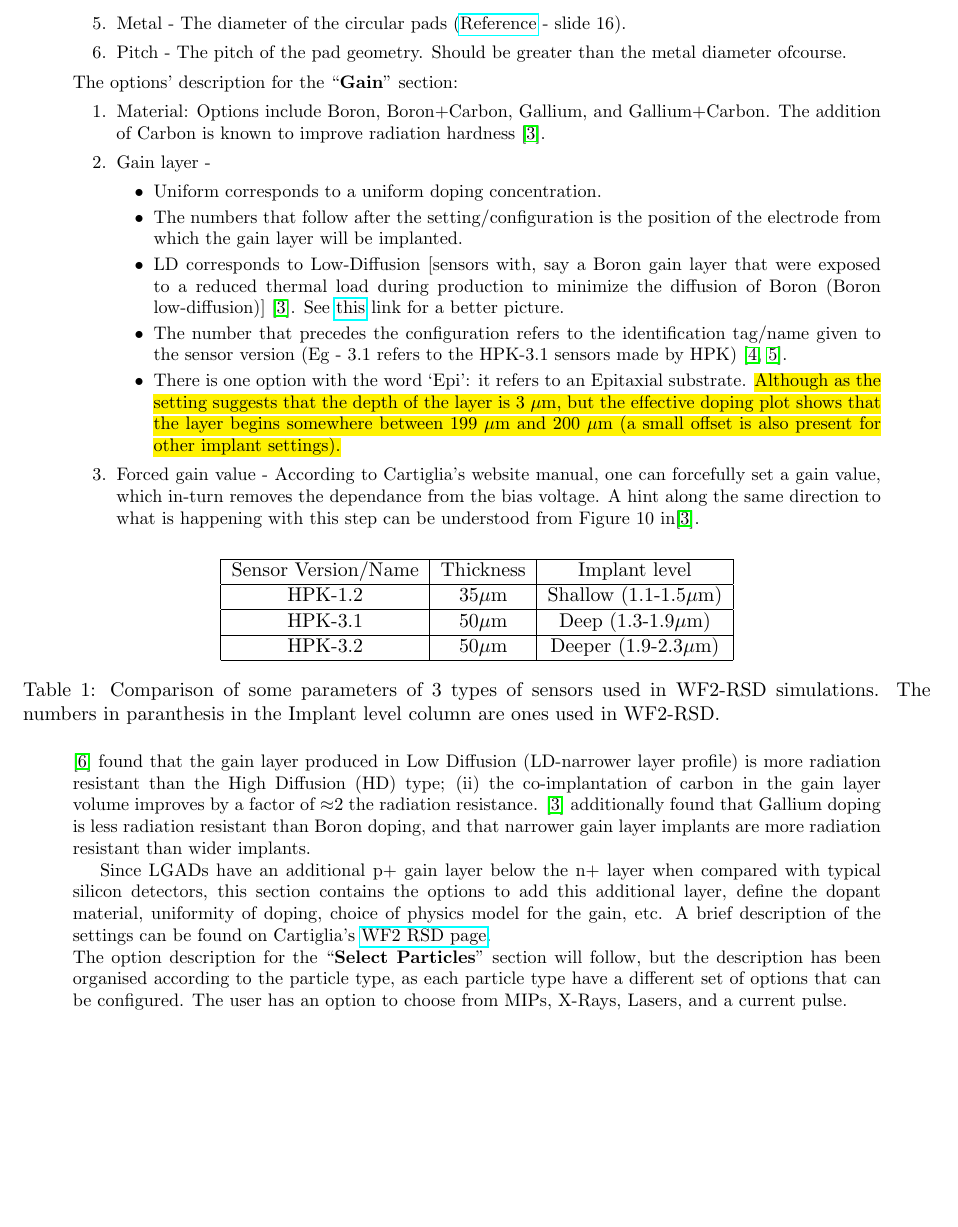
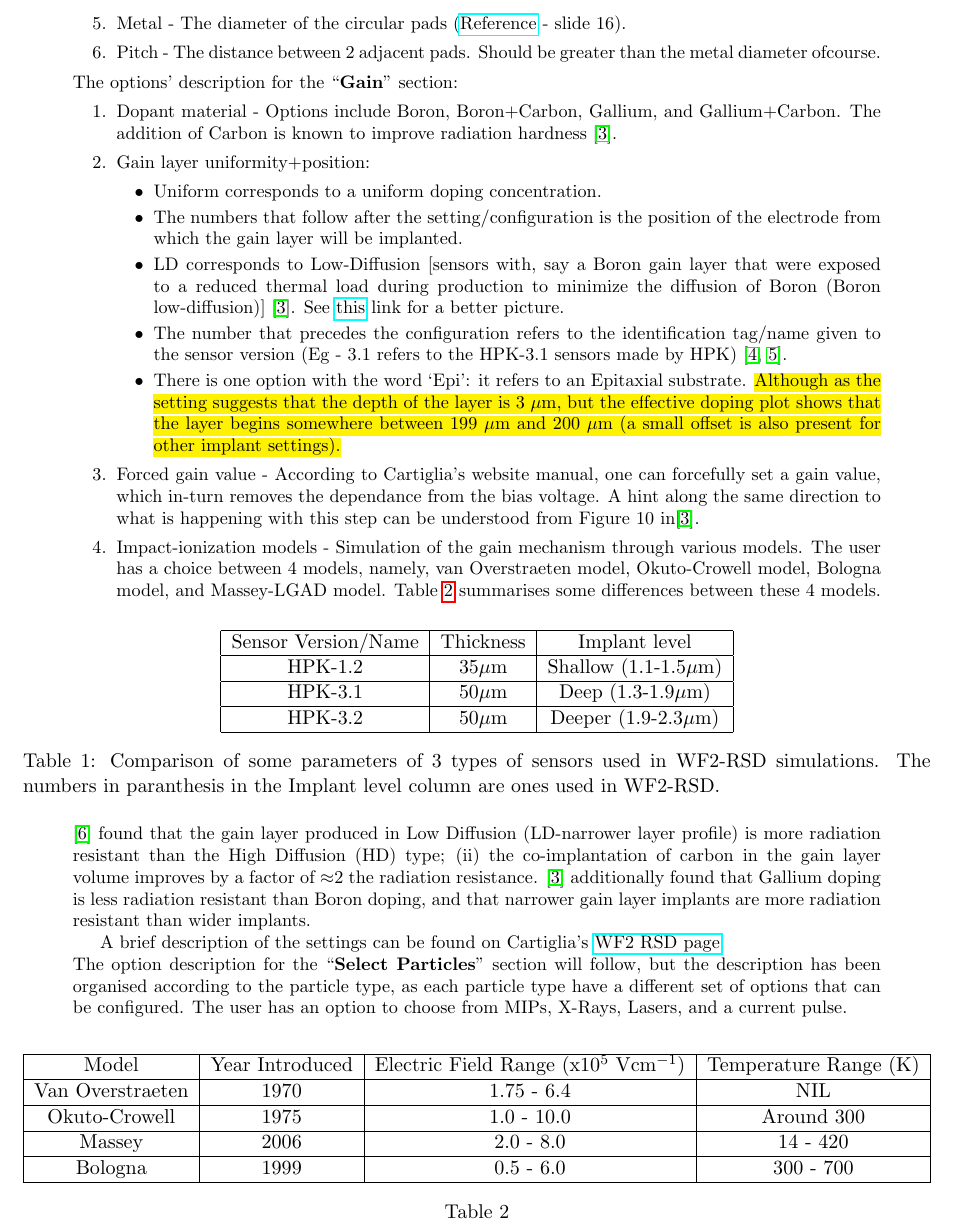
Before and after one commit to CodexForster/WF2-RSD-Notes, a LaTeX document (Notes.tex): part of page 4 of 9, cut so that both start at the same text, the shorter picture padded with empty space. Compiled offline with pdfLaTeX.

Commit message:
Notes updated.

```diff
--- a/Notes.tex
+++ b/Notes.tex
@@ -87,12 +87,12 @@ The options involved with the ``\textbf{Dimensions}" section and their descripti
     \item Resistivity n+ layer - Refers to the resistivity of the n+ layer. \hlyellow{Check for changes in current for different resistivity values}. The sheet resistance is 1k$\Omega$/$\square$.
     \item Thickness - The thickness of the detector (if one observes carefully, there is no consideration of pad thickness - which does not affect the potential values under the pads, i.e. in the detector volume). \hlyellow{The value that is assigned to this quantity is the thickness of the bulk substrate (active volume - where the primary charges are created by an incident radiation)}. The top left plot under drift-potential plots is the cross-sectional plot of the electric potential across the detector.
     \item Metal - The diameter of the circular pads (\href{http://personalpages.to.infn.it/~cartigli/Weightfield2/WF2_RSD_files/CERN_Cartiglia_modified.pdf}{Reference} - slide 16).
-    \item Pitch - The pitch of the pad geometry. Should be greater than the metal diameter ofcourse.
+    \item Pitch - The distance between 2 adjacent pads. Should be greater than the metal diameter ofcourse.
 \end{enumerate}
 The options' description for the ``\textbf{Gain}" section:
 \begin{enumerate}
-    \item Material: Options include Boron, Boron+Carbon, Gallium, and Gallium+Carbon. The addition of Carbon is known to improve radiation hardness \cite{ferrero-radiation-hardness}.
-    \item Gain layer -
+    \item Dopant material - Options include Boron, Boron+Carbon, Gallium, and Gallium+Carbon. The addition of Carbon is known to improve radiation hardness \cite{ferrero-radiation-hardness}.
+    \item Gain layer uniformity+position:
         \begin{itemize}
             \item Uniform corresponds to a uniform doping concentration.
             \item The numbers that follow after the setting/configuration is the position of the electrode from which the gain layer will be implanted.
@@ -101,6 +101,7 @@ The options' description for the ``\textbf{Gain}" section:
             \item There is one option with the word `Epi': it refers to an Epitaxial substrate. \hlyellow{Although as the setting suggests that the depth of the layer is 3 $\mu$m, but the effective doping plot shows that the layer begins somewhere between 199 $\mu$m and 200 $\mu$m (a small offset is also present for other implant settings).}
         \end{itemize}
     \item Forced gain value - According to Cartiglia's website manual, one can forcefully set a gain value, which in-turn removes the dependance from the bias voltage. A hint along the same direction to what is happening with this step can be understood from Figure 10 in\cite{ferrero-radiation-hardness}.
+    \item Impact-ionization models - Simulation of the gain mechanism through various models. The user has a choice between 4 models, namely, van Overstraeten model, Okuto-Crowell model, Bologna model, and Massey-LGAD model. Table \ref{tab:impact-ionization-models} summarises some differences between these 4 models.
 \end{enumerate}
 \begin{table}[!h]
     \centering
@@ -115,8 +116,25 @@ The options' description for the ``\textbf{Gain}" section:
     \label{tab:hpk-sensor-parameters}
 \end{table}
 \cite{arcidiacono-irradiation} found that the gain layer produced in Low Diffusion (LD-narrower layer profile) is more radiation resistant than the High Diffusion (HD) type; (ii) the co-implantation of carbon in the gain layer volume improves by a factor of $\approx$2 the radiation resistance. \cite{ferrero-radiation-hardness} additionally found that Gallium doping is less radiation resistant than Boron doping, and that narrower gain layer implants are more radiation resistant than wider implants.
+% Please add the following required packages to your document preamble:
+% \usepackage{graphicx}
+\begin{table}[]
+    \centering
+    \resizebox{\textwidth}{!}{%
+    \begin{tabular}{|c|c|c|c|}
+    \hline
+    Model            & Year Introduced & Electric Field Range (x10$^5$   Vcm$^{-1}$) & Temperature Range (K) \\ \hline
+    Van Overstraeten & 1970            & 1.75 - 6.4                          & NIL                   \\ \hline
+    Okuto-Crowell    & 1975            & 1.0 - 10.0                          & Around 300            \\ \hline
+    Massey           & 2006            & 2.0 - 8.0                           & 14 - 420              \\ \hline
+    Bologna          & 1999            & 0.5 - 6.0                           & 300 - 700             \\ \hline
+    \end{tabular}%
+    }
+    \caption{}
+    \label{tab:impact-ionization-models}
+\end{table}
 
-Since LGADs have an additional p+ gain layer below the n+ layer when compared with typical silicon detectors, this section contains the options to add this additional layer, define the dopant material, uniformity of doping, choice of physics model for the gain, etc. A brief description of the settings can be found on Cartiglia's \href{http://personalpages.to.infn.it/~cartigli/Weightfield2/Manual_2.html}{WF2 RSD page}.
+A brief description of the settings can be found on Cartiglia's \href{http://personalpages.to.infn.it/~cartigli/Weightfield2/Manual_2.html}{WF2 RSD page}.
 \newline
 The option description for the ``\textbf{Select Particles}" section will follow, but the description has been organised according to the particle type, as each particle type have a different set of options that can be configured. The user has an option to choose from MIPs, X-Rays, Lasers, and a current pulse.
 \begin{enumerate}
```
Also changed, not shown: Notes.pdf.
